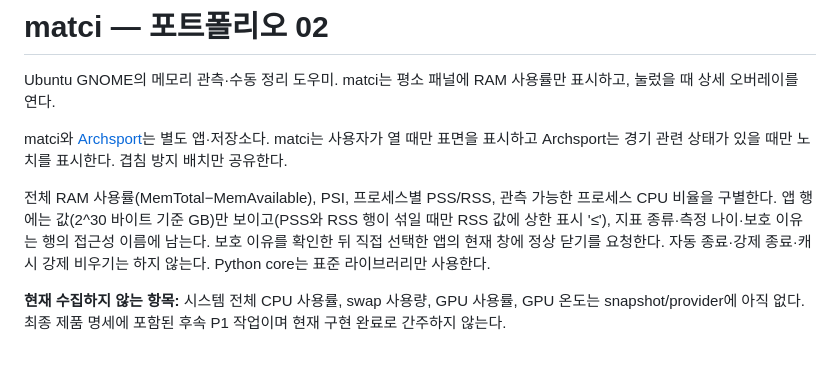
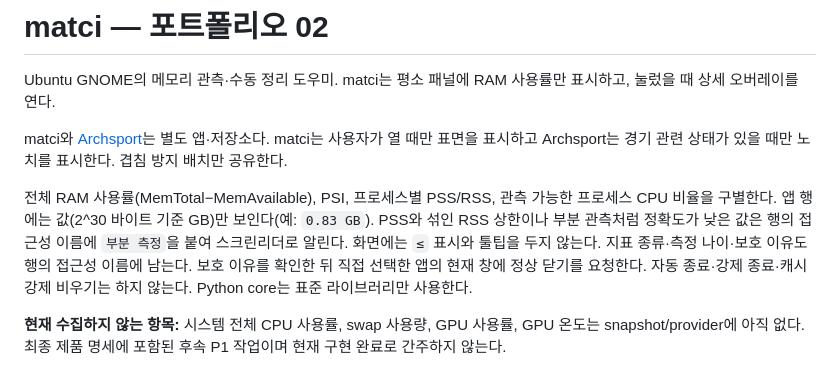
Before and after one commit to halfsamoan/matci, a Markdown page: README.md, the part around the change. GitHub-like rendering.

Commit message:
P4-6: README에 정확도와 재시작 알림 설명
matci는 행 표시값과 스크린리더용 부분 측정 이름을 구분하고 툴팁이 없음을 설명한다. Archsport에는 재시작 뒤 같은 경기의 최근 득점 catch-up 정책을 추가했다.

```diff
--- a/README.md
+++ b/README.md
@@ -4,7 +4,7 @@ Ubuntu GNOME의 메모리 관측·수동 정리 도우미. matci는 평소 패
 
 matci와 [Archsport](https://github.com/halfsamoan/archsport)는 별도 앱·저장소다. matci는 사용자가 열 때만 표면을 표시하고 Archsport는 경기 관련 상태가 있을 때만 노치를 표시한다. 겹침 방지 배치만 공유한다.
 
-전체 RAM 사용률(MemTotal−MemAvailable), PSI, 프로세스별 PSS/RSS, 관측 가능한 프로세스 CPU 비율을 구별한다. 앱 행에는 값(2^30 바이트 기준 GB)만 보이고(PSS와 RSS 행이 섞일 때만 RSS 값에 상한 표시 '≤'), 지표 종류·측정 나이·보호 이유는 행의 접근성 이름에 남는다. 보호 이유를 확인한 뒤 직접 선택한 앱의 현재 창에 정상 닫기를 요청한다. 자동 종료·강제 종료·캐시 강제 비우기는 하지 않는다. Python core는 표준 라이브러리만 사용한다.
+전체 RAM 사용률(MemTotal−MemAvailable), PSI, 프로세스별 PSS/RSS, 관측 가능한 프로세스 CPU 비율을 구별한다. 앱 행에는 값(2^30 바이트 기준 GB)만 보인다(예: `0.83 GB`). PSS와 섞인 RSS 상한이나 부분 관측처럼 정확도가 낮은 값은 행의 접근성 이름에 `부분 측정`을 붙여 스크린리더로 알린다. 화면에는 `≤` 표시와 툴팁을 두지 않는다. 지표 종류·측정 나이·보호 이유도 행의 접근성 이름에 남는다. 보호 이유를 확인한 뒤 직접 선택한 앱의 현재 창에 정상 닫기를 요청한다. 자동 종료·강제 종료·캐시 강제 비우기는 하지 않는다. Python core는 표준 라이브러리만 사용한다.
 
 **현재 수집하지 않는 항목:** 시스템 전체 CPU 사용률, swap 사용량, GPU 사용률, GPU 온도는 snapshot/provider에 아직 없다. 최종 제품 명세에 포함된 후속 P1 작업이며 현재 구현 완료로 간주하지 않는다.
 
```
